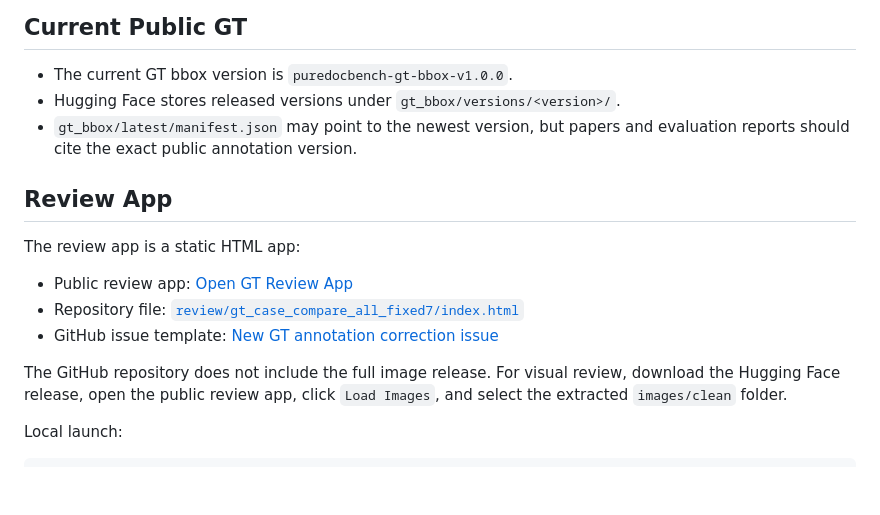
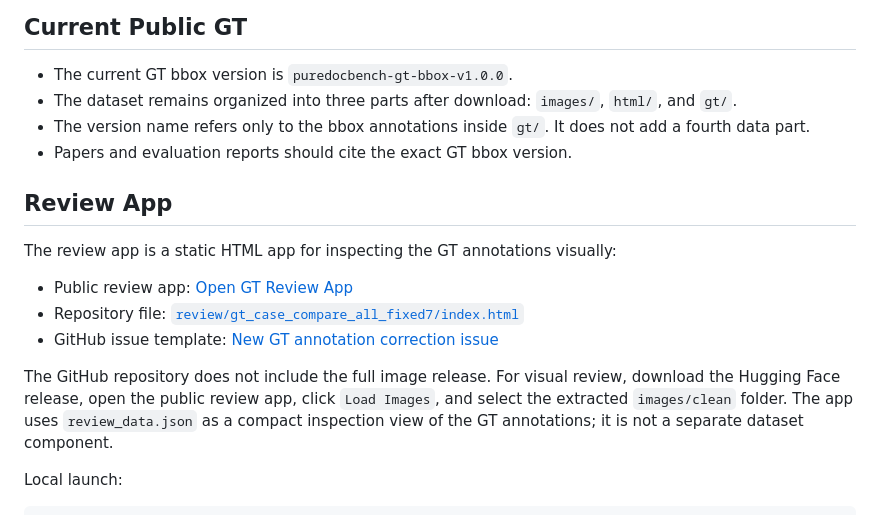
Before and after one commit to zhihengli-casia/PureDocBench, a Markdown page: docs/ANNOTATION_CORRECTIONS.md, the part around the change. Drawn GitHub-style; blank space fills up the shorter version.

```diff
--- a/docs/ANNOTATION_CORRECTIONS.md
+++ b/docs/ANNOTATION_CORRECTIONS.md
@@ -5,18 +5,19 @@ This page defines the correction workflow for PureDocBench GT bounding-box annot
 ## Current Public GT
 
 - The current GT bbox version is `puredocbench-gt-bbox-v1.0.0`.
-- Hugging Face stores released versions under `gt_bbox/versions/<version>/`.
-- `gt_bbox/latest/manifest.json` may point to the newest version, but papers and evaluation reports should cite the exact public annotation version.
+- The dataset remains organized into three parts after download: `images/`, `html/`, and `gt/`.
+- The version name refers only to the bbox annotations inside `gt/`. It does not add a fourth data part.
+- Papers and evaluation reports should cite the exact GT bbox version.
 
 ## Review App
 
-The review app is a static HTML app:
+The review app is a static HTML app for inspecting the GT annotations visually:
 
 - Public review app: [Open GT Review App](https://zhihengli-casia.github.io/PureDocBench/review/gt_case_compare_all_fixed7/index.html?cb=puredocbench_gt_bbox_v1_0_0_local_images)
 - Repository file: [`review/gt_case_compare_all_fixed7/index.html`](../review/gt_case_compare_all_fixed7/index.html)
 - GitHub issue template: [New GT annotation correction issue](https://github.com/zhihengli-casia/PureDocBench/issues/new?template=annotation_error.yml)
 
-The GitHub repository does not include the full image release. For visual review, download the Hugging Face release, open the public review app, click `Load Images`, and select the extracted `images/clean` folder.
+The GitHub repository does not include the full image release. For visual review, download the Hugging Face release, open the public review app, click `Load Images`, and select the extracted `images/clean` folder. The app uses `review_data.json` as a compact inspection view of the GT annotations; it is not a separate dataset component.
 
 Local launch:
 
```
Also changed, not shown: README.md (+1 -1 lines), docs/README_ZH.md (+1 -1 lines).
